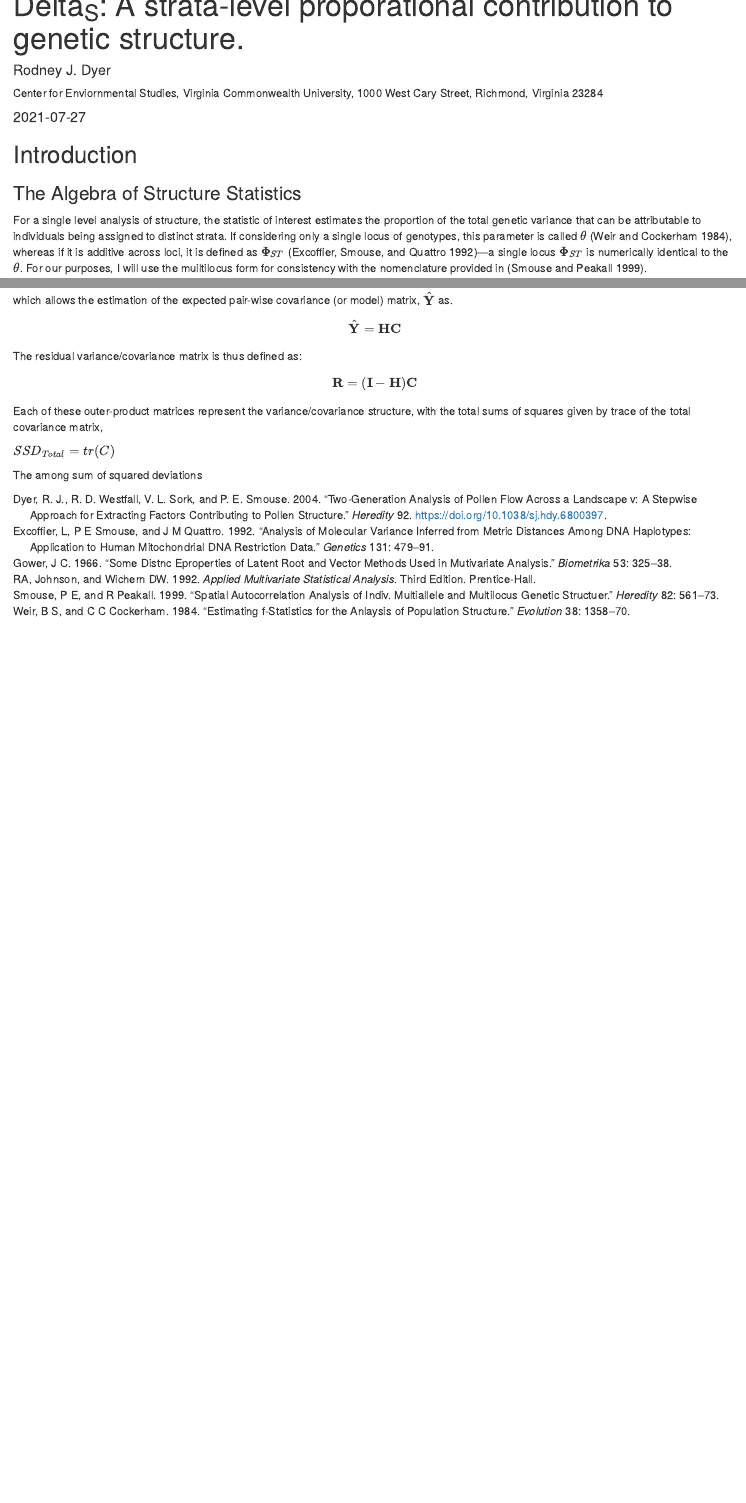
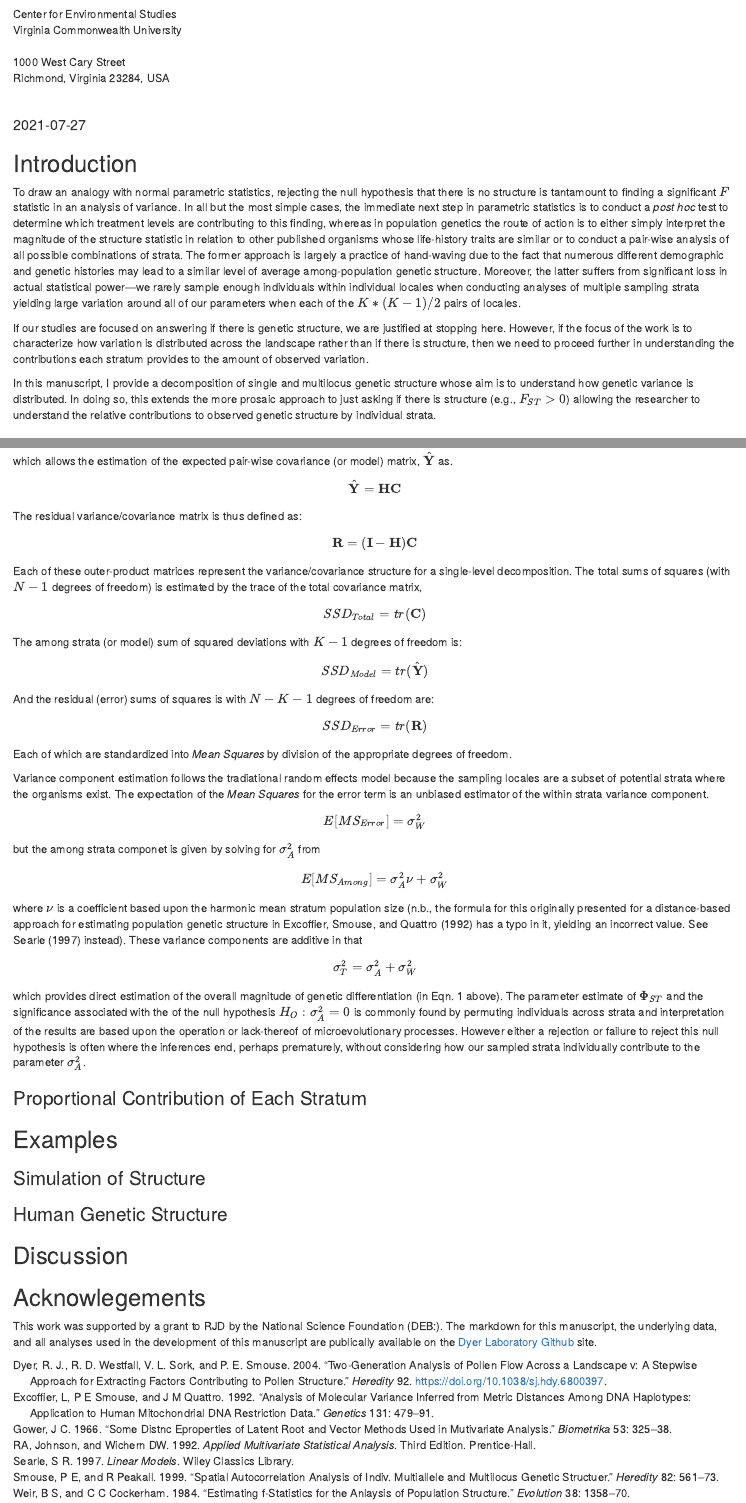
Before and after one commit to dyerlab/Proportional_Structure, an R Markdown document (Manuscript.Rmd): the page in a window 1100 px wide, from 40 px down before the commit and from 180 px down after it, and a second part further down, joined at a grey line. Rendered offline with R 4.5, knitr and Pandoc, with nearby package versions; drawn as R Markdown's standard HTML page in place of the format the file asks for; some code elsewhere in the file could not run offline.

Commit message:
Updating

````diff
--- a/Manuscript.Rmd
+++ b/Manuscript.Rmd
@@ -1,9 +1,13 @@
 ---
-title: "Delta<sub>S</sub>: A strata-level proporational contribution to genetic structure."
+title: "Post Hoc Structure: Strata-level proporational contributions to genetic structure facilitate increased interpretive power."
 description: |
-  The estimation of population-level genetic structure is a fundamental task for evoluationary, landscape, and ecological genetics, which answers the fundamental question of how much of the total genetic variance can be attriubted to individuals being allocated to specific strata.  This fundamental parameter provides insights into historical and ongoing microevolutionary processes and as such has spawned a large family of estimators—some unique and some repetitive—commonly found
+  The estimation of population-level genetic structure is a fundamental task for evoluationary, landscape, and ecological genetics, which answers the fundamental question of how much of the total genetic variance can be attriubted to individuals being allocated to specific strata.  This fundamental parameter provides insights into historical and ongoing microevolutionary processes and as such has spawned a large family of estimators—some unique and some repetitive.  What is lacking is a *post hoc* interpreation of these structure statistics that elucidates the relative contribution of individual stratum to the estimation of overall structure.  Here the parameter $\Delta_S$ is defined, yielding a stratum-level comparison of relative contribution to overall structure which aids in interpreting the way in which population structure is distributed rather than the magnitude of overall structure.
 author:
   - name: Rodney J. Dyer
     url: https://dyerlab.org
-    affiliation: Center for Enviornmental Studies, Virginia Commonwealth University, 1000 West Cary Street, Richmond, Virginia 23284
+    affiliation: |
+      Center for Environmental Studies<br/>
+      Virginia Commonwealth University<br/>
+      1000 West Cary Street<br/>
+      Richmond, Virginia 23284, USA
     affiliation_url: https://ces.vcu.edu
@@ -10,6 +15,9 @@ author:
 date: "`r Sys.Date()`"
 bibliography: export.bib
-output: distill::distill_article
+output:
+  distill::distill_article:
+      toc: true
+      toc_float: true
 ---
 
 ```{r setup, include=FALSE}
@@ -32,8 +40,13 @@ library( tidyverse )
 
 ## Introduction
 
+To draw an analogy with normal parametric statistics, rejecting the null hypothesis that there is no structure is tantamount to finding a significant $F$ statistic in an analysis of variance.  In all but the most simple cases, the immediate next step in parametric statistics is to conduct a *post hoc* test to determine which treatment levels are contributing to this finding, whereas in population genetics the route of action is to either simply interpret the magnitude of the structure statistic in relation to other published organisms whose life-history traits are similar or to conduct a pair-wise analysis of all possible combinations of strata.  The former approach is largely a practice of hand-waving due to the fact that numerous different demographic and genetic histories may lead to a similar level of average among-population genetic structure.  Moreover, the latter suffers from significant loss in actual statistical power&mdash;we rarely sample enough individuals within individual locales when conducting analyses of multiple sampling strata yielding large variation around all of our parameters when each of the $K*(K-1)/2$ pairs of locales.
+
+If our studies are focused on answering if there is genetic structure, we are justified at stopping here.  However, if the focus of the work is to characterize how variation is distributed across the landscape rather than if there is structure, then we need to proceed further in understanding the contributions each stratum provides to the amount of observed variation.
+
+In this manuscript, I provide a decomposition of single and multilocus genetic structure whose aim is to understand how genetic variance is distributed.  In doing so, this extends the more prosaic approach to just asking if there is structure (e.g., $F_{ST} > 0$) allowing the researcher to understand the relative contributions to observed genetic structure by individual strata.
+
 
 
 ### The Algebra of Structure Statistics
 
-For a single level analysis of structure, the statistic of interest estimates the proportion of the total genetic variance that can be attributable to individuals being assigned to distinct strata.  If considering only a single locus of genotypes, this parameter is called $\theta$ [@WeirCockerham84], whereas if it is additive across loci, it is defined as $\Phi_{ST}$  [@excoffierEtal1992]—a single locus $\Phi_{ST}$ is numerically identical to the $\theta$.  For our purposes, I will use the muiltilocus form for consistency with the nomenclature provided in [@smousePeakall].
@@ -115,8 +130,64 @@ The residual variance/covariance matrix is thus defined as:
 \mathbf{R} = (\mathbf{I}-\mathbf{H})\mathbf{C}
 \]
 
-Each of these outer-product matrices represent the variance/covariance structure, with the total sums of squares given by trace of the total covariance matrix,
+Each of these outer-product matrices represent the variance/covariance structure for a single-level decomposition.  The total sums of squares (with $N-1$ degrees of freedom) is estimated by the trace of the total covariance matrix,
 
-$SSD_{Total} = tr(C)$
+$$SSD_{Total} = tr(\mathbf{C})$$
 
-The among sum of squared deviations
+The among strata (or model) sum of squared deviations with $K-1$ degrees of freedom is:
+
+$$SSD_{Model} = tr(\hat{\mathbf{Y}})$$
+
+And the residual (error) sums of squares is with $N - K - 1$ degrees of freedom are:
+
+$$SSD_{Error} = tr(\mathbf{R})$$
+
+Each of which are standardized into *Mean Squares* by division of the appropriate degrees of freedom.
+
+Variance component estimation follows the tradiational random effects model because the sampling locales are a subset of potential strata where the organisms exist.  The expectation of the *Mean Squares* for the error term is an unbiased estimator of the within strata variance component.
+
+\[
+E[MS_{Error}] = \sigma_W^2
+\]
+
+but the among strata componet is given by solving for $\sigma_A^2$ from
+
+\[
+E[MS_{Among}] = \sigma_A^2 \nu + \sigma_W^2
+\]
+
+where $\nu$ is a coefficient based upon the harmonic mean stratum population size (n.b., the formula for this originally presented for a distance-based approach for estimating population genetic structure in @excoffierEtal1992 has a typo in it, yielding an incorrect value.  See @searle1997 instead).  These variance components are additive in that
+
+$$\sigma_T^2 = \sigma_A^2 + \sigma_W^2$$
+which provides direct estimation of the overall magnitude of genetic differentiation (in Eqn. 1 above).  The parameter estimate of $\Phi_{ST}$ and the significance associated with the of the null hypothesis $H_O: \sigma_A^2 = 0$ is commonly found by permuting individuals across strata and interpretation of the results are based upon the operation or lack-thereof of microevolutionary processes.  However either a rejection or failure to reject this null hypothesis is often where the inferences end, perhaps prematurely, without considering how our sampled strata individually contribute to the parameter $\sigma_A^2$.
+
+
+### Proportional Contribution of Each Stratum
+
+
+
+
+
+## Examples
+
+
+### Simulation of Structure
+
+
+
+
+
+### Human Genetic Structure
+
+
+
+
+
+## Discussion
+
+
+
+
+## Acknowlegements {.appendix}
+
+This work was supported by a grant to RJD by the National Science Foundation (DEB:).  The markdown for this manuscript, the underlying data, and all analyses used in the development of this manuscript are publically available on the [Dyer Laboratory Github](https://github.com/dyerlab/proportional_fst) site.
--- a/export.bib
+++ b/export.bib
@@ -45,6 +45,13 @@
    volume = {131},
    year = {1992},
 }
+@book{searle1997,
+   author = {S R Searle},
+   city = {New York},
+   publisher = {Wiley Classics Library},
+   title = {Linear Models},
+   year = {1997},
+}
 @article{WeirCockerham84,
    author = {B S Weir and C C Cockerham},
    journal = {Evolution},
````
Also changed, not shown: Manuscript.html, Manuscript.Rmd (7 more changed lines), 1 other file.
